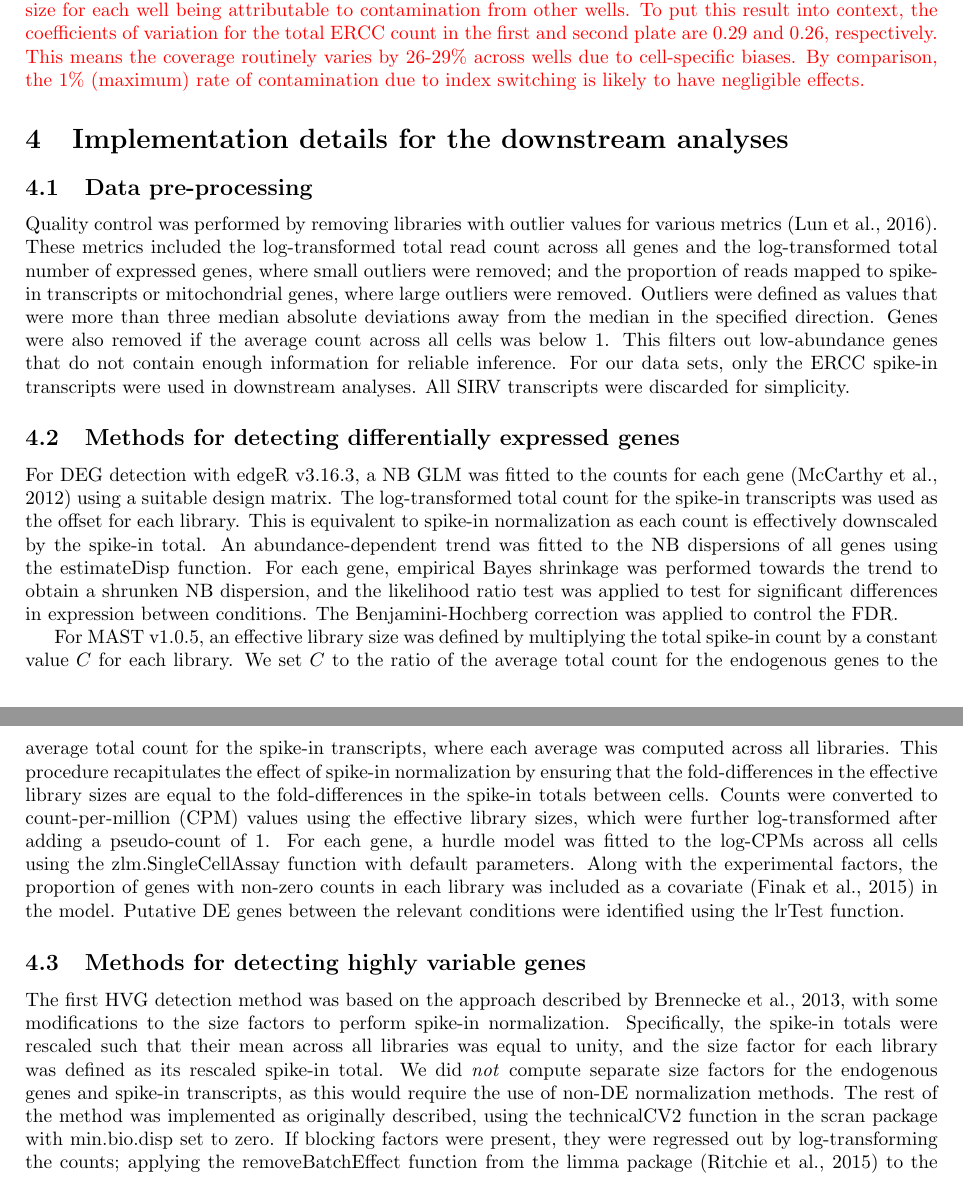
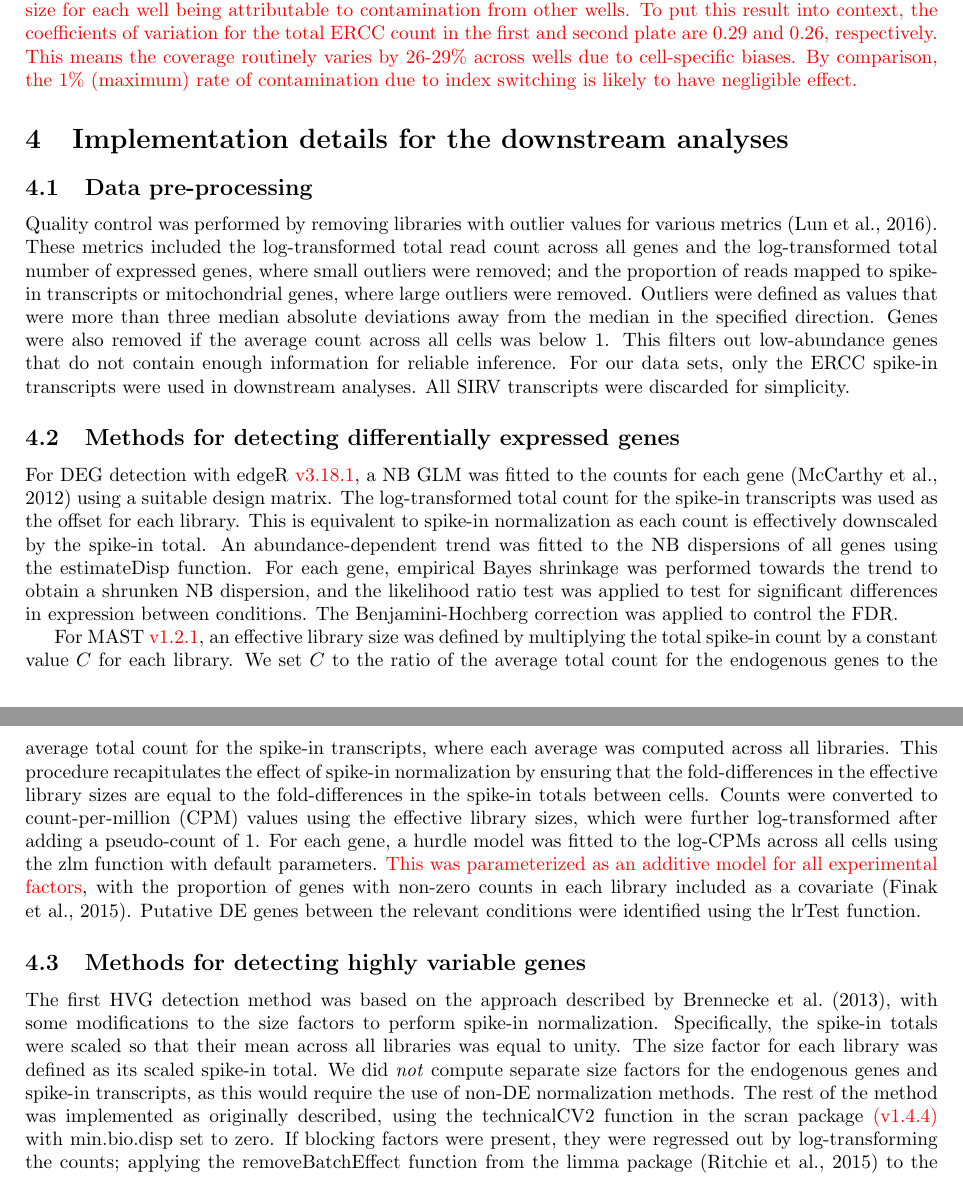
Before and after one commit to MarioniLab/SpikeIns2016, a LaTeX document (manuscript/supplement.tex): two parts of pages 3 and 4 of 11, joined at a grey line, cut so that both start at the same text. Compiled offline with pdfLaTeX.

Commit message:
Mentioned QC for mixture experiments. Cleaned up supplementary description, version numbers. Updated simulation description for design matrix, tagwise disp.

```diff
--- a/manuscript/supplement.tex
+++ b/manuscript/supplement.tex
@@ -169,7 +169,7 @@ In each plate, the total count across all mouse genes for each negative control
 This suggests that, at worst, index switching would result in 1\% of the library size for each well being attributable to contamination from other wells.
 To put this result into context, the coefficients of variation for the total ERCC count in the first and second plate are 0.29 and 0.26, respectively.
 This means the coverage routinely varies by 26-29\% across wells due to cell-specific biases.
-By comparison, the 1\% (maximum) rate of contamination due to index switching is likely to have negligible effects.
+By comparison, the 1\% (maximum) rate of contamination due to index switching is likely to have negligible effect.
 \end{color}
 
 % x <- loadin1$counts[loadin1$genes$spike1,]
@@ -193,26 +193,27 @@ For our data sets, only the ERCC spike-in transcripts were used in downstream an
 All SIRV transcripts were discarded for simplicity.
 
 \subsection{Methods for detecting differentially expressed genes}
-For DEG detection with edgeR v3.16.3, a NB GLM was fitted to the counts for each gene \citep{mccarthy2012differential} using a suitable design matrix.
+For DEG detection with edgeR \revised{v3.18.1}, a NB GLM was fitted to the counts for each gene \citep{mccarthy2012differential} using a suitable design matrix.
 The log-transformed total count for the spike-in transcripts was used as the offset for each library.
 This is equivalent to spike-in normalization as each count is effectively downscaled by the spike-in total.
 An abundance-dependent trend was fitted to the NB dispersions of all genes using the estimateDisp function.
 For each gene, empirical Bayes shrinkage was performed towards the trend to obtain a shrunken NB dispersion, and the likelihood ratio test was applied to test for significant differences in expression between conditions.
 The Benjamini-Hochberg correction was applied to control the FDR.
 
-For MAST v1.0.5, an effective library size was defined by multiplying the total spike-in count by a constant value $C$ for each library.
+For MAST \revised{v1.2.1}, an effective library size was defined by multiplying the total spike-in count by a constant value $C$ for each library.
 We set $C$ to the ratio of the average total count for the endogenous genes to the average total count for the spike-in transcripts, where each average was computed across all libraries.
 This procedure recapitulates the effect of spike-in normalization by ensuring that the fold-differences in the effective library sizes are equal to the fold-differences in the spike-in totals between cells.
 Counts were converted to count-per-million (CPM) values using the effective library sizes, which were further log-transformed after adding a pseudo-count of 1.
-For each gene, a hurdle model was fitted to the log-CPMs across all cells using the zlm.SingleCellAssay function with default parameters.
-Along with the experimental factors, the proportion of genes with non-zero counts in each library was included as a covariate \citep{finak2015mast} in the model.
+For each gene, a hurdle model was fitted to the log-CPMs across all cells using the zlm function with default parameters.
+\revised{This was parameterized as an additive model for all experimental factors}, with the proportion of genes with non-zero counts in each library included as a covariate \citep{finak2015mast}.
 Putative DE genes between the relevant conditions were identified using the lrTest function.
 
 \subsection{Methods for detecting highly variable genes}
-The first HVG detection method was based on the approach described by \cite{brennecke2013accounting}, with some modifications to the size factors to perform spike-in normalization.
-Specifically, the spike-in totals were rescaled such that their mean across all libraries was equal to unity, and the size factor for each library was defined as its rescaled spike-in total.
+The first HVG detection method was based on the approach described by \citet{brennecke2013accounting}, with some modifications to the size factors to perform spike-in normalization.
+Specifically, the spike-in totals were scaled so that their mean across all libraries was equal to unity.
+The size factor for each library was defined as its scaled spike-in total.
 We did \textit{not} compute separate size factors for the endogenous genes and spike-in transcripts, as this would require the use of non-DE normalization methods.
-The rest of the method was implemented as originally described, using the technicalCV2 function in the scran package with min.bio.disp set to zero.
+The rest of the method was implemented as originally described, using the technicalCV2 function in the scran package \revised{(v1.4.4)} with min.bio.disp set to zero.
 If blocking factors were present, they were regressed out by log-transforming the counts; applying the removeBatchEffect function from the limma package \citep{ritchie2015limma} to the log-counts; and converting the corrected log-values back to the count scale, prior to using technicalCV2.
 
 The second approach to detect HVGs was based on computing the variance of log-expression values \citep{lun2016stepbystep}.
```
Also changed, not shown: manuscript/prickle.tex (+8 -5 lines).
